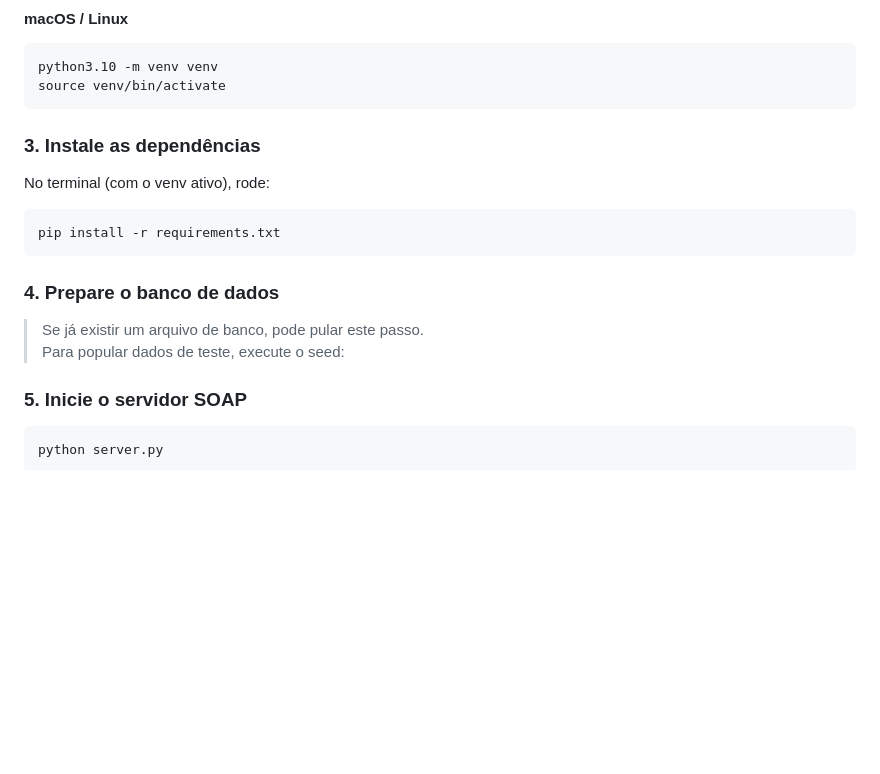
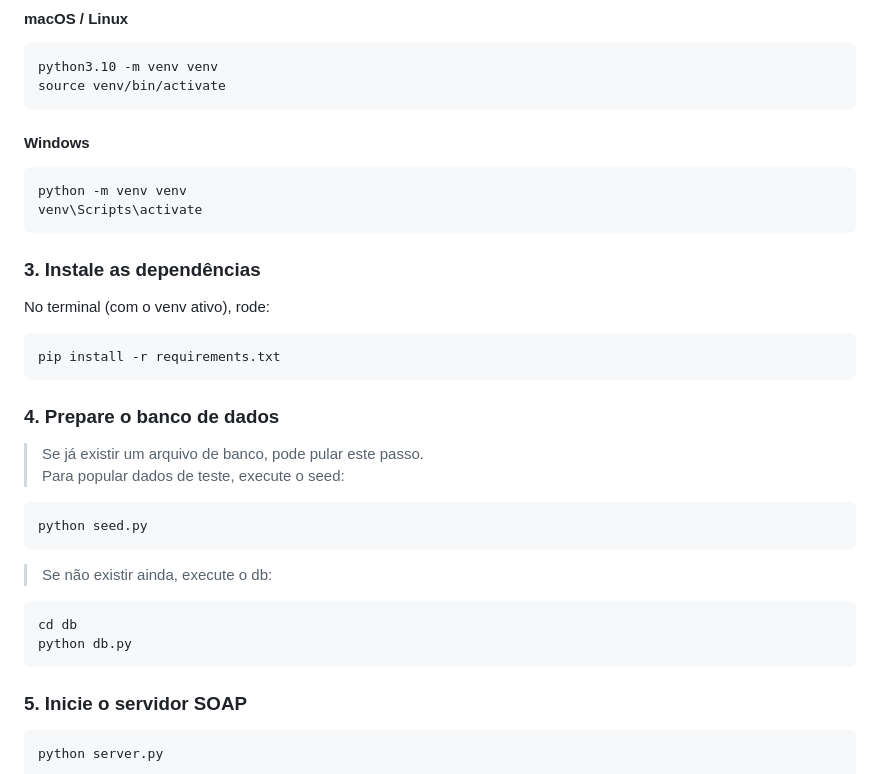
Before and after one commit to Davi-CP/AirlineSOA, a Markdown page: README.md, the part around the change. Rendered like a GitHub page; blank space fills up the shorter version.

Commit message:
Atualiza readme.md para windows

````diff
--- a/README.md
+++ b/README.md
@@ -20,6 +20,12 @@ python3.10 -m venv venv
 source venv/bin/activate
 ```
 
+#### Windows
+
+```
+python -m venv venv
+venv\Scripts\activate
+```
 
 ### 3. Instale as dependências
 
@@ -34,7 +40,14 @@ pip install -r requirements.txt
 
 > Se já existir um arquivo de banco, pode pular este passo.
 Para popular dados de teste, execute o seed:
-
+```
+python seed.py
+```
+> Se não existir ainda, execute o db:
+```
+cd db
+python db.py
+```
 ### 5. Inicie o servidor SOAP
 ```
 python server.py
````
